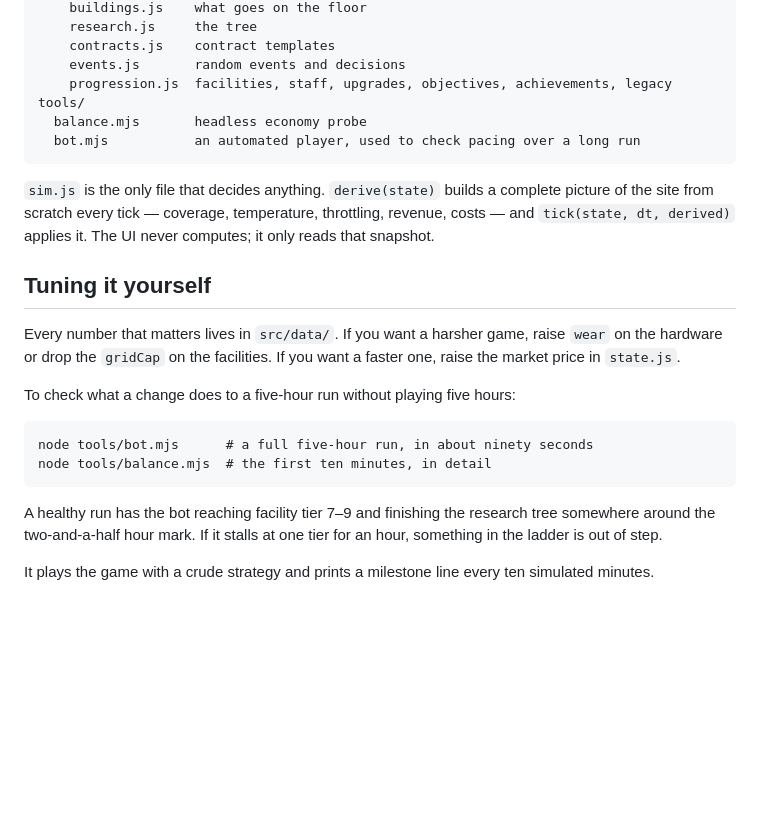
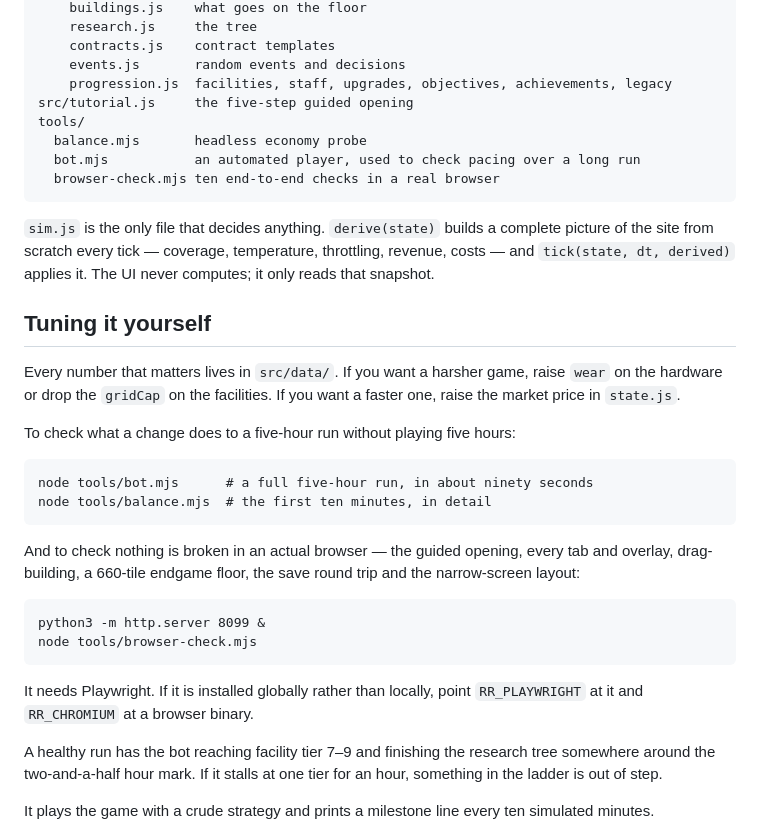
Before and after one commit to emilbundsgaard-crypto/rack-and-ruin, a Markdown page: README.md, the part around the change. GitHub-like rendering; blank space fills up the shorter version.

````diff
--- a/README.md
+++ b/README.md
@@ -133,9 +133,11 @@ src/
     contracts.js    contract templates
     events.js       random events and decisions
     progression.js  facilities, staff, upgrades, objectives, achievements, legacy
+src/tutorial.js     the five-step guided opening
 tools/
   balance.mjs       headless economy probe
   bot.mjs           an automated player, used to check pacing over a long run
+  browser-check.mjs ten end-to-end checks in a real browser
 ```
 
 `sim.js` is the only file that decides anything. `derive(state)` builds a
@@ -156,6 +158,18 @@ node tools/bot.mjs      # a full five-hour run, in about ninety seconds
 node tools/balance.mjs  # the first ten minutes, in detail
 ```
 
+And to check nothing is broken in an actual browser — the guided opening, every
+tab and overlay, drag-building, a 660-tile endgame floor, the save round trip
+and the narrow-screen layout:
+
+```
+python3 -m http.server 8099 &
+node tools/browser-check.mjs
+```
+
+It needs Playwright. If it is installed globally rather than locally, point
+`RR_PLAYWRIGHT` at it and `RR_CHROMIUM` at a browser binary.
+
 A healthy run has the bot reaching facility tier 7–9 and finishing the
 research tree somewhere around the two-and-a-half hour mark. If it stalls at
 one tier for an hour, something in the ladder is out of step.
````
Also changed, not shown: docs/screenshot-events.png (added), 6 other files.
